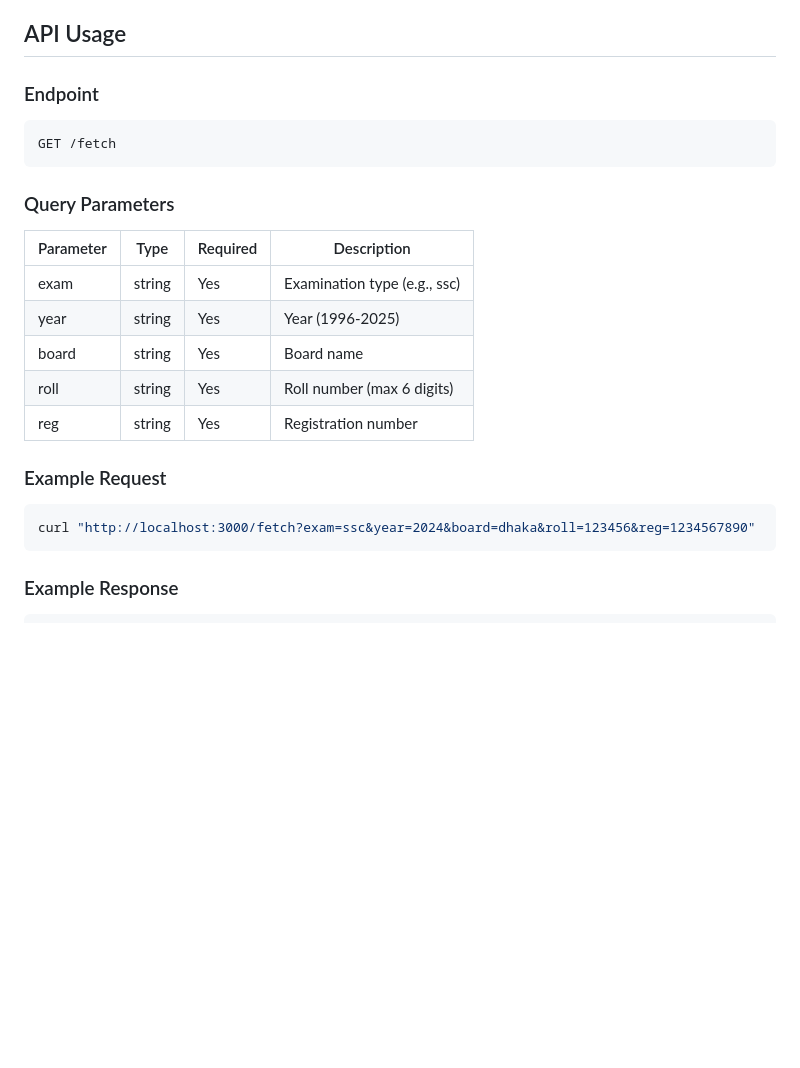
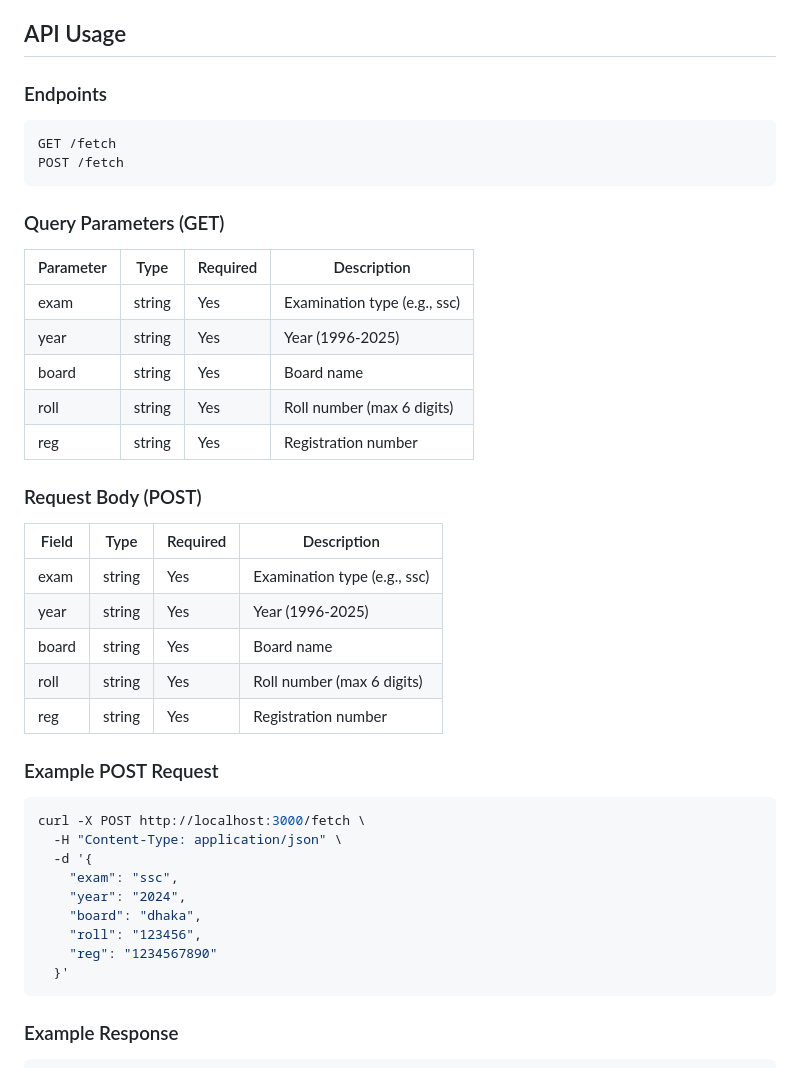
Before and after one commit to Junaid433/BD-Education-Board-API, a Markdown page: README.md, the part around the change. Drawn GitHub-style; blank space fills up the shorter version.

Commit message:
Update README.md to clarify API endpoints and add POST request details

````diff
--- a/README.md
+++ b/README.md
@@ -40,13 +40,14 @@ A fast, reliable REST API for fetching Bangladesh Education Board results. Built
 
 ## API Usage
 
-### Endpoint
+### Endpoints
 
 ```
 GET /fetch
+POST /fetch
 ```
 
-### Query Parameters
+### Query Parameters (GET)
 
 | Parameter | Type   | Required | Description                  |
 |-----------|--------|----------|------------------------------|
@@ -56,10 +57,28 @@ GET /fetch
 | roll      | string | Yes      | Roll number (max 6 digits)   |
 | reg       | string | Yes      | Registration number          |
 
-### Example Request
+### Request Body (POST)
+
+| Field | Type   | Required | Description                  |
+|-------|--------|----------|------------------------------|
+| exam  | string | Yes      | Examination type (e.g., ssc) |
+| year  | string | Yes      | Year (1996-2025)            |
+| board | string | Yes      | Board name                   |
+| roll  | string | Yes      | Roll number (max 6 digits)   |
+| reg   | string | Yes      | Registration number          |
+
+### Example POST Request
 
 ```bash
-curl "http://localhost:3000/fetch?exam=ssc&year=2024&board=dhaka&roll=123456&reg=1234567890"
+curl -X POST http://localhost:3000/fetch \
+  -H "Content-Type: application/json" \
+  -d '{
+    "exam": "ssc",
+    "year": "2024",
+    "board": "dhaka",
+    "roll": "123456",
+    "reg": "1234567890"
+  }'
 ```
 
 ### Example Response
````
